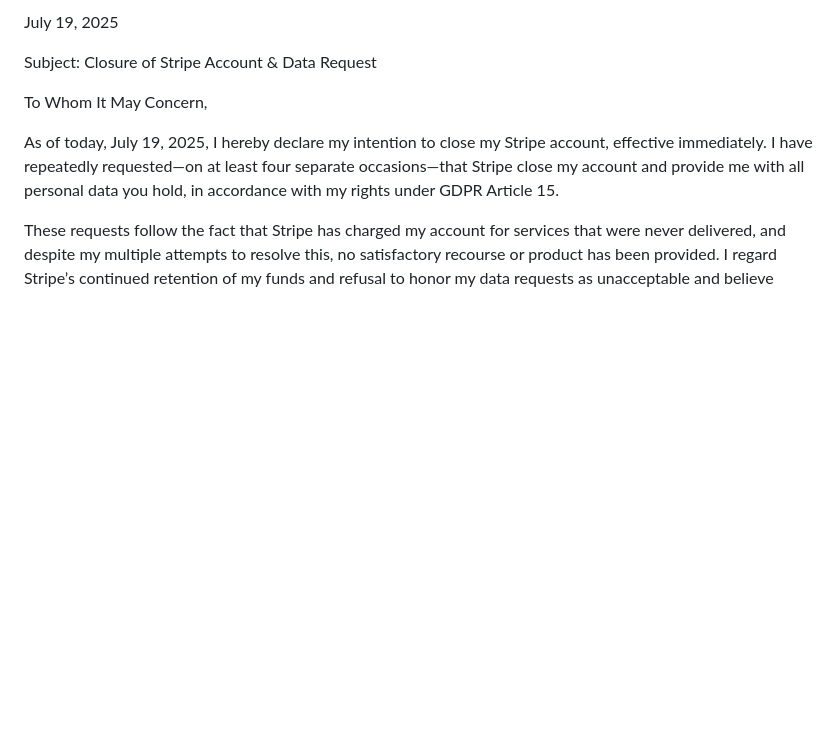
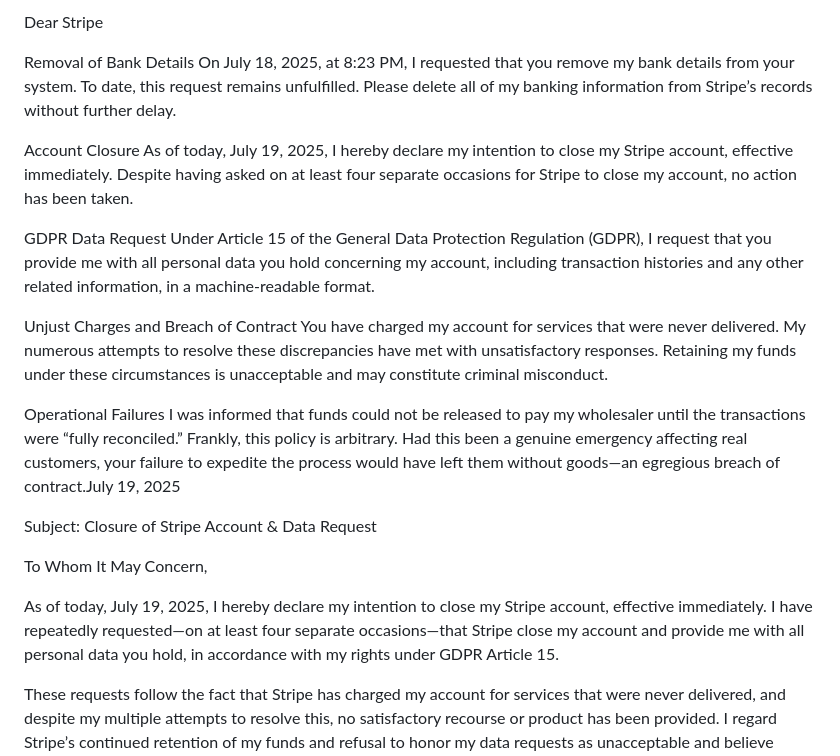
Before and after one commit to Martin-dev-prog/badger-orders, a Markdown page: README.md, the part around the change. Drawn GitHub-style; blank space fills up the shorter version.

```diff
--- a/README.md
+++ b/README.md
@@ -1,4 +1,19 @@
-July 19, 2025
+Dear Stripe
+
+Removal of Bank Details
+On July 18, 2025, at 8:23 PM, I requested that you remove my bank details from your system. To date, this request remains unfulfilled. Please delete all of my banking information from Stripe’s records without further delay.
+
+Account Closure
+As of today, July 19, 2025, I hereby declare my intention to close my Stripe account, effective immediately. Despite having asked on at least four separate occasions for Stripe to close my account, no action has been taken.
+
+GDPR Data Request
+Under Article 15 of the General Data Protection Regulation (GDPR), I request that you provide me with all personal data you hold concerning my account, including transaction histories and any other related information, in a machine‑readable format.
+
+Unjust Charges and Breach of Contract
+You have charged my account for services that were never delivered. My numerous attempts to resolve these discrepancies have met with unsatisfactory responses. Retaining my funds under these circumstances is unacceptable and may constitute criminal misconduct.
+
+Operational Failures
+I was informed that funds could not be released to pay my wholesaler until the transactions were “fully reconciled.” Frankly, this policy is arbitrary. Had this been a genuine emergency affecting real customers, your failure to expedite the process would have left them without goods—an egregious breach of contract.July 19, 2025
 
 Subject: Closure of Stripe Account & Data Request
 
```
